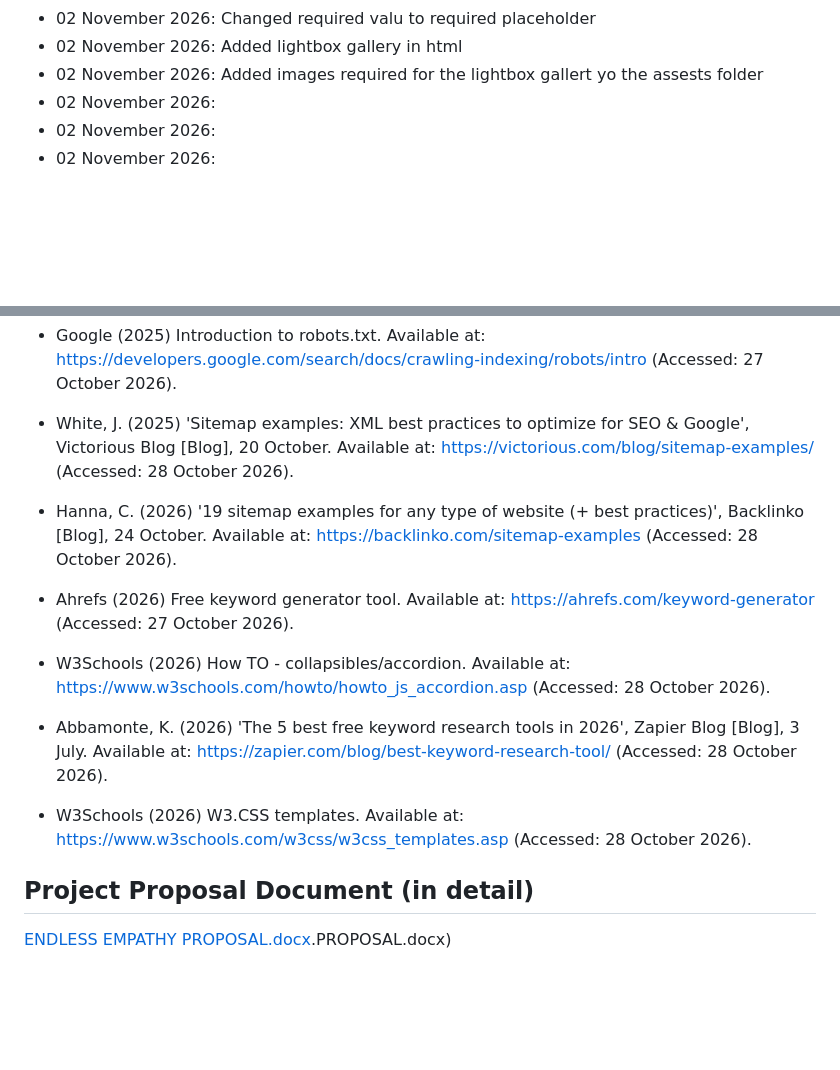
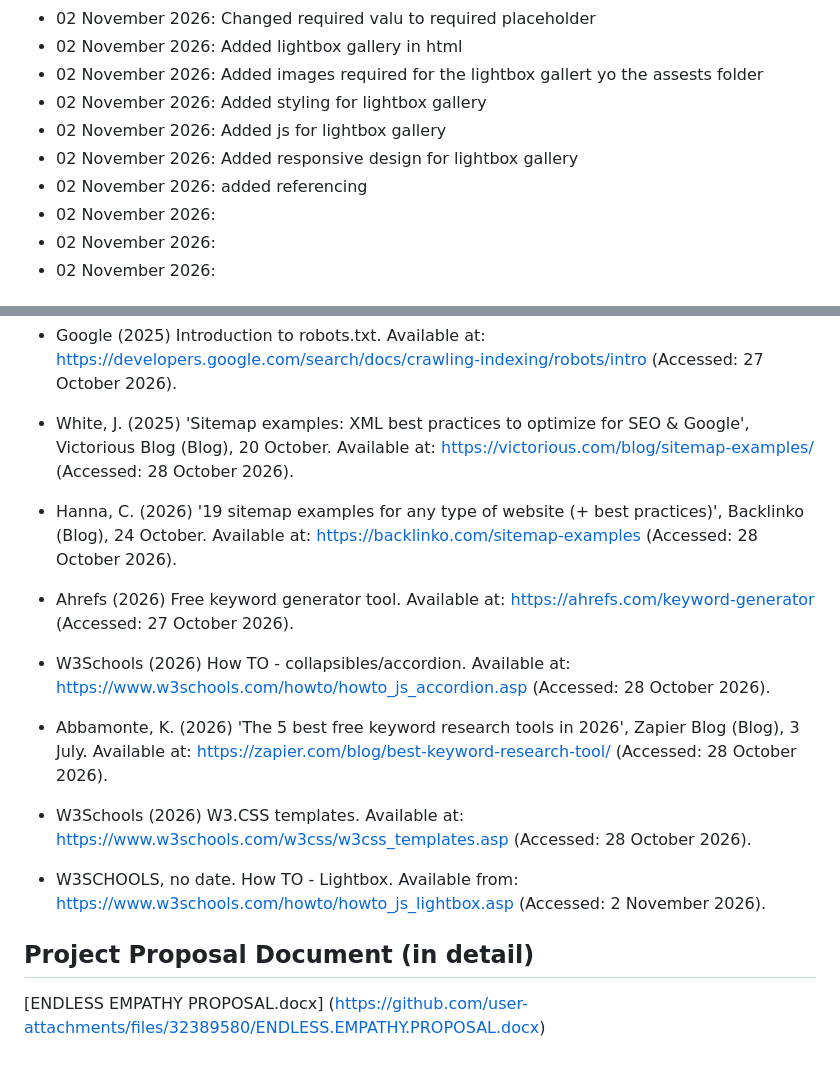
Before and after one commit to veniciaa/EndlessEmpathyWebsite, a Markdown page: README.md, 2 parts joined by grey strips. Rendered like a GitHub page; blank space fills up the shorter version.

Commit message:
Edited change log and added referencing for recent edits

```diff
--- a/README.md
+++ b/README.md
@@ -117,6 +117,10 @@ The main goals of the website are:
  - 02 November 2026: Changed required valu to required placeholder
  - 02 November 2026: Added lightbox gallery in html
  - 02 November 2026: Added images required for the lightbox gallert yo the assests folder
+ - 02 November 2026: Added styling for lightbox gallery
+ - 02 November 2026: Added js for lightbox gallery
+ - 02 November 2026: Added responsive design for lightbox gallery
+ - 02 November 2026: added referencing
  - 02 November 2026:
  - 02 November 2026:
  - 02 November 2026:
@@ -168,17 +172,20 @@ The main goals of the website are:
 
  - Google (2025) Introduction to robots.txt. Available at: https://developers.google.com/search/docs/crawling-indexing/robots/intro (Accessed: 27 October 2026).
 
- - White, J. (2025) 'Sitemap examples: XML best practices to optimize for SEO & Google', Victorious Blog [Blog], 20 October. Available at: https://victorious.com/blog/sitemap-examples/ (Accessed: 28 October 2026).
+ - White, J. (2025) 'Sitemap examples: XML best practices to optimize for SEO & Google', Victorious Blog (Blog), 20 October. Available at: https://victorious.com/blog/sitemap-examples/ (Accessed: 28 October 2026).
 
- - Hanna, C. (2026) '19 sitemap examples for any type of website (+ best practices)', Backlinko [Blog], 24 October. Available at: https://backlinko.com/sitemap-examples (Accessed: 28 October 2026).
+ - Hanna, C. (2026) '19 sitemap examples for any type of website (+ best practices)', Backlinko (Blog), 24 October. Available at: https://backlinko.com/sitemap-examples (Accessed: 28 October 2026).
 
  - Ahrefs (2026)  Free keyword generator tool. Available at: https://ahrefs.com/keyword-generator (Accessed: 27 October 2026).
 
  -  W3Schools (2026) How TO - collapsibles/accordion. Available at: https://www.w3schools.com/howto/howto_js_accordion.asp (Accessed: 28 October 2026).
 
- - Abbamonte, K. (2026) 'The 5 best free keyword research tools in 2026', Zapier Blog [Blog], 3 July. Available at: https://zapier.com/blog/best-keyword-research-tool/ (Accessed: 28 October 2026).
+ - Abbamonte, K. (2026) 'The 5 best free keyword research tools in 2026', Zapier Blog (Blog), 3 July. Available at: https://zapier.com/blog/best-keyword-research-tool/ (Accessed: 28 October 2026).
 
  - W3Schools (2026) W3.CSS templates. Available at: https://www.w3schools.com/w3css/w3css_templates.asp (Accessed: 28 October 2026).
+
+ - W3SCHOOLS, no date. How TO - Lightbox. Available from: https://www.w3schools.com/howto/howto_js_lightbox.asp (Accessed: 2 November 2026).
+
 
 
 
@@ -186,4 +193,4 @@ The main goals of the website are:
 
 
 
-[ENDLESS EMPATHY PROPOSAL.docx](https://github.com/user-attachments/files/32389580/ENDLESS.EMPATHY.PROPOSAL.docx).PROPOSAL.docx)
+[ENDLESS EMPATHY PROPOSAL.docx] (https://github.com/user-attachments/files/32389580/ENDLESS.EMPATHY.PROPOSAL.docx)
```
